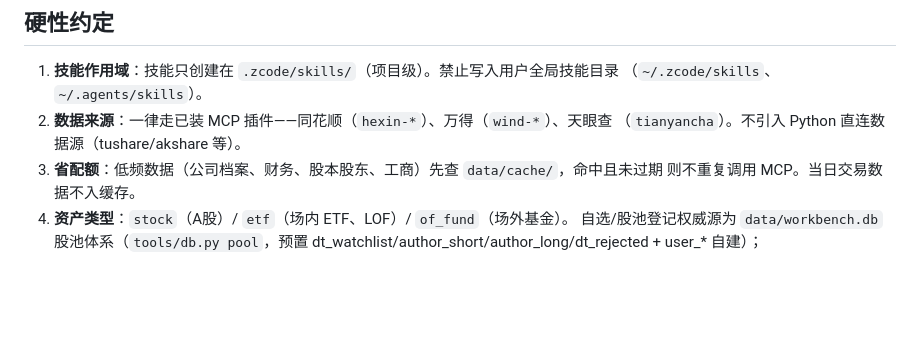
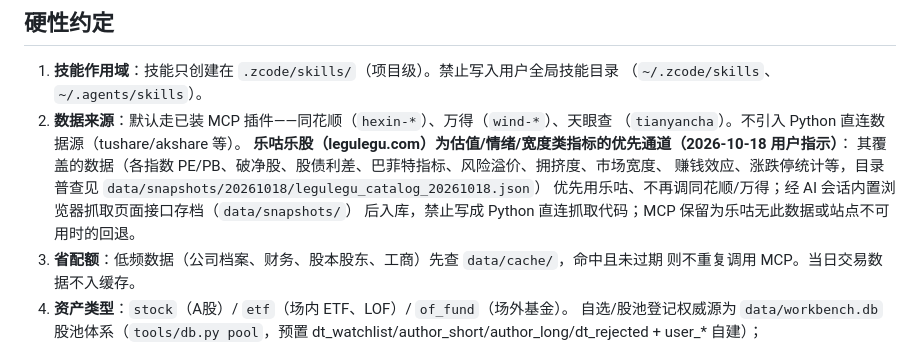
Before and after one commit to Ewan-yu/zcode_financial, a Markdown page: AGENTS.md, the part around the change. GitHub-like rendering; blank space fills up the shorter version.

Commit message:
数据通道政策：乐咕乐股升为估值/情绪/宽度类优先通道（用户指示，AGENTS.md 第2条增补）
- 每日采集改乐咕刷新（0次MCP，幂等全量REPLACE），问财三段降为回退
- 断档处理简化：一次乐咕刷新即补齐全部缺口，逐日回补机制作废
- market_pb 改走乐咕 a-pb 页（不再等 EDB 权限）
- 问财保留场景：个股/名单级明细与自定义截面导出

```diff
--- a/AGENTS.md
+++ b/AGENTS.md
@@ -9,8 +9,13 @@
 
 1. **技能作用域**：技能只创建在 `.zcode/skills/`（项目级）。禁止写入用户全局技能目录
    （`~/.zcode/skills`、`~/.agents/skills`）。
-2. **数据来源**：一律走已装 MCP 插件——同花顺（`hexin-*`）、万得（`wind-*`）、天眼查
+2. **数据来源**：默认走已装 MCP 插件——同花顺（`hexin-*`）、万得（`wind-*`）、天眼查
    （`tianyancha`）。不引入 Python 直连数据源（tushare/akshare 等）。
+   **乐咕乐股（legulegu.com）为估值/情绪/宽度类指标的优先通道（2026-10-18 用户指示）**：
+   其覆盖的数据（各指数 PE/PB、破净股、股债利差、巴菲特指标、风险溢价、拥挤度、市场宽度、
+   赚钱效应、涨跌停统计等，目录普查见 `data/snapshots/20261018/legulegu_catalog_20261018.json`）
+   优先用乐咕、不再调同花顺/万得；经 AI 会话内置浏览器抓取页面接口存档（`data/snapshots/`）
+   后入库，禁止写成 Python 直连抓取代码；MCP 保留为乐咕无此数据或站点不可用时的回退。
 3. **省配额**：低频数据（公司档案、财务、股本股东、工商）先查 `data/cache/`，命中且未过期
    则不重复调用 MCP。当日交易数据不入缓存。
 4. **资产类型**：`stock`（A股）/ `etf`（场内 ETF、LOF）/ `of_fund`（场外基金）。
```
Also changed, not shown: 1 other file.
